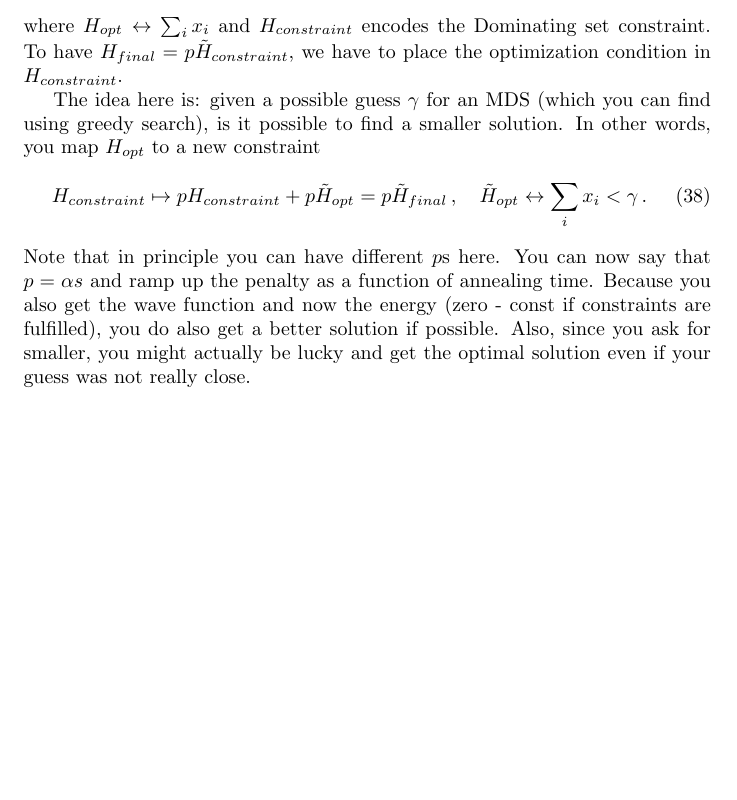
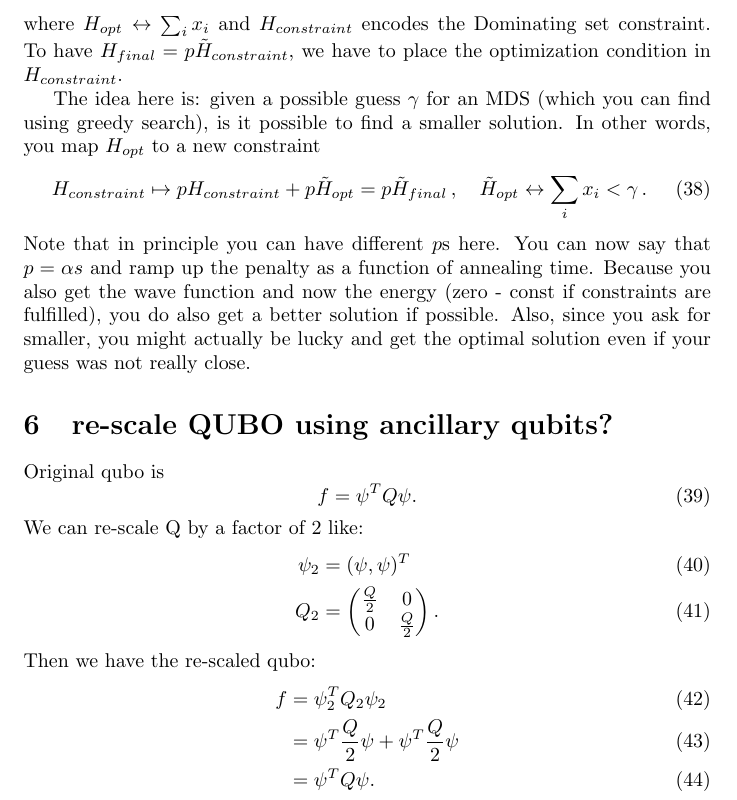
Before and after one commit to cchang5/quantum_linear_programming, a LaTeX document (Notes/Notes.tex): part of page 10 of 10, cut so that both start at the same text, the shorter picture padded with empty space. Compiled offline with pdfLaTeX.

Commit message:
some qubo re-scale discussion in Notes

```diff
--- a/Notes/Notes.tex
+++ b/Notes/Notes.tex
@@ -471,4 +471,28 @@ You can now say that $p = \alpha s$ and ramp up the penalty as a function of ann
 Because you also get the wave function and now the energy (zero - const if constraints are fulfilled), you do also get a better solution if possible.
 Also, since you ask for smaller, you might actually be lucky and get the optimal solution even if your guess was not really close.
 
+
+\section{re-scale QUBO using ancillary qubits?}
+
+Original qubo is
+\begin{equation}
+f= \psi^T Q \psi .
+\end{equation}
+We can re-scale Q by a factor of 2 like:
+ \begin{align}
+\psi_2 &= (\psi , \psi)^T \\
+Q_2 &=
+\begin{pmatrix}
+\frac{Q}{2} & 0 \\
+0 & \frac{Q}{2} \\
+\end{pmatrix} .
+\end{align}
+Then we have the re-scaled qubo:
+\begin{align}
+f &= \psi_2^T Q_2 \psi_2 \\
+&=  \psi^T  \frac{Q}{2} \psi +  \psi^T  \frac{Q}{2} \psi \\
+&=  \psi^T Q \psi .
+\end{align}
+
+
 \end{document}
```
